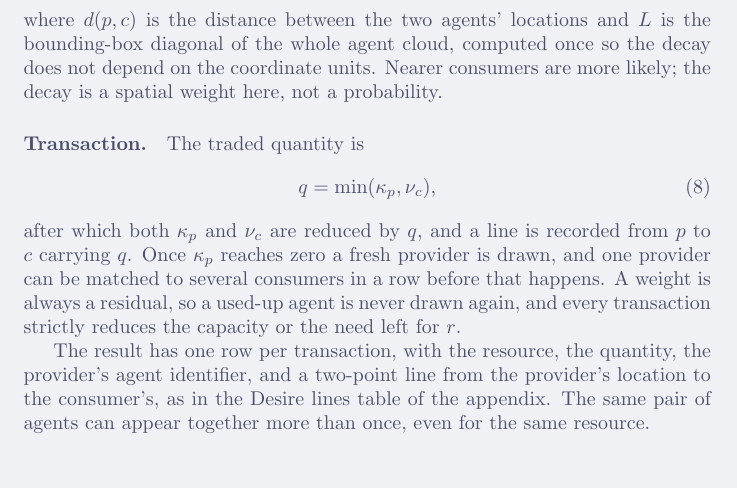
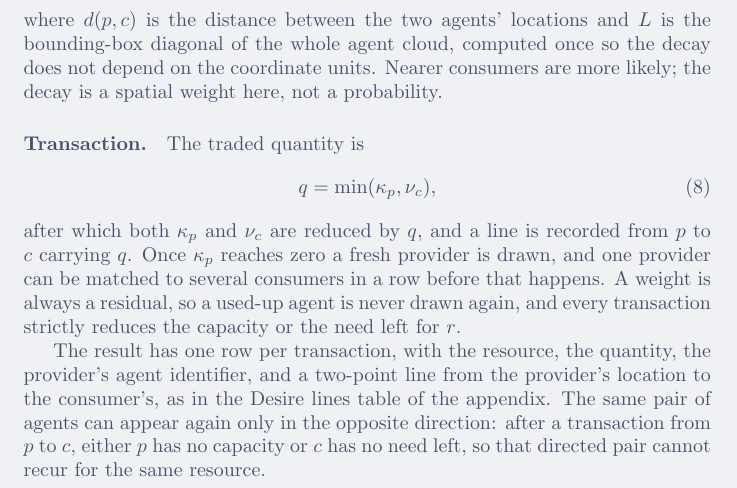
Before and after one commit to hcubasd/netsy-report, a LaTeX document (src/main.tex, which reads src/development.tex): part of page 4 of 7, cut so that both start at the same text. Compiled offline with pdfLaTeX.

Commit message:
Clarify desire-line pair direction
Document that a pair can recur for a resource only in the opposite direction.

Co-authored-by: Copilot <223556219+Copilot@users.noreply.github.com>

```diff
--- a/src/development.tex
+++ b/src/development.tex
@@ -130,5 +130,6 @@ strictly reduces the capacity or the need left for $r$.
 
 The result has one row per transaction, with the resource, the quantity, the provider's
 agent identifier, and a two-point line from the provider's location to the consumer's, as
-in the Desire lines table of the appendix. The same pair of agents can appear together
-more than once, even for the same resource.
+in the Desire lines table of the appendix. The same pair of agents can appear again only in the opposite direction: after a
+transaction from $p$ to $c$, either $p$ has no capacity or $c$ has no need left, so that
+directed pair cannot recur for the same resource.
```
